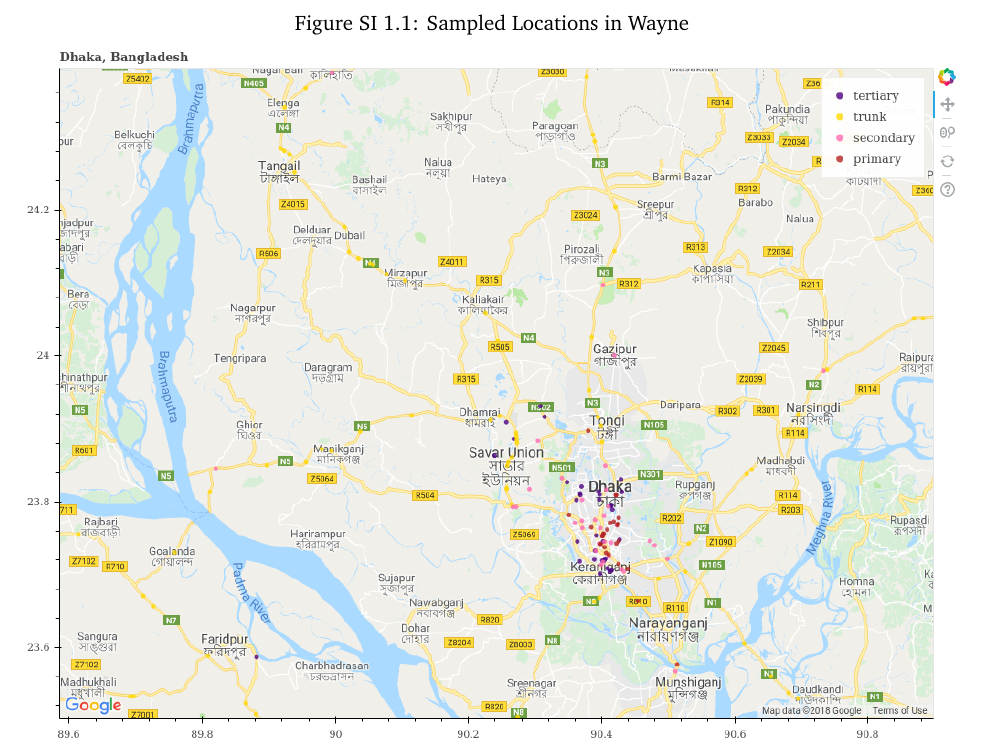
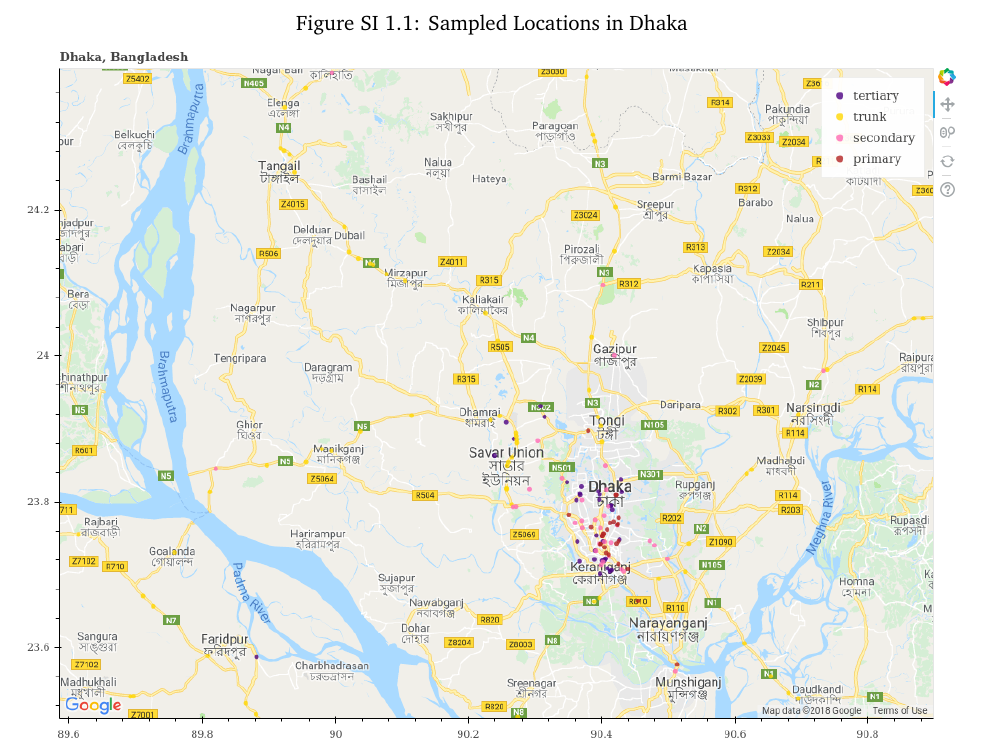
Before and after one commit to geosensing/streetsense, a LaTeX paper (ms/street_sense.tex): part of page 13 of 21, cut so that both start at the same text. Compiled offline with pdfLaTeX.

Commit message:
fixed fig labeling error (dhaka/wayne)

```diff
--- a/ms/street_sense.tex
+++ b/ms/street_sense.tex
@@ -199,7 +199,7 @@ The method that we describe here can be easily extended to automate the producti
 \section{Sampled Locations in Dhaka}
 \begin{figure}[H]
 \centering
-\caption{Sampled Locations in Wayne} \label{fig:google_dhaka}
+\caption{Sampled Locations in Dhaka} \label{fig:google_dhaka}
 	\includegraphics[width=\textwidth]{../figs/dhaka-gmap.png}
 \end{figure}
 \clearpage
```
Also changed, not shown: ms/street_sense.pdf.
